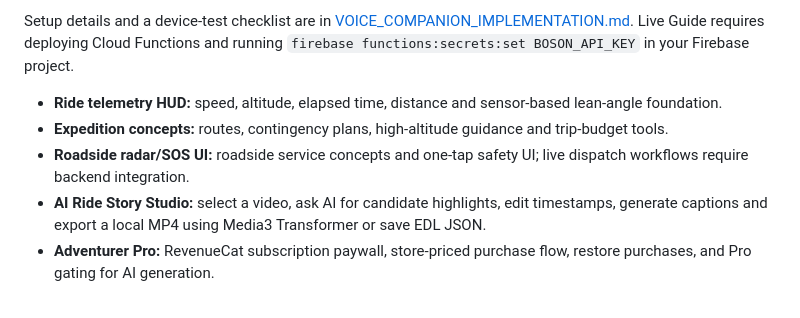
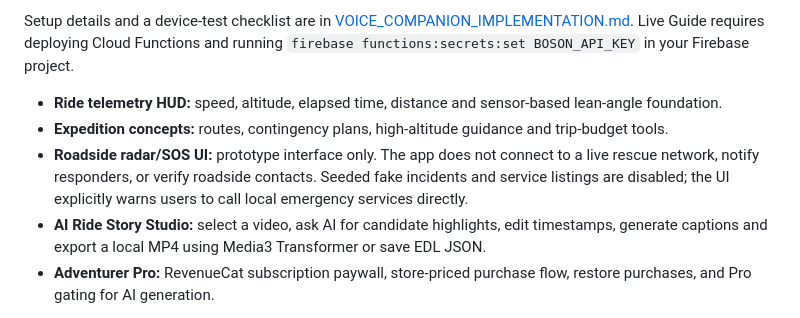
Before and after one commit to stevepaul36/adventurer_meta, a Markdown page: README.md, the part around the change. Drawn GitHub-style.

Commit message:
Document Roadside Radar live-service limitations

```diff
--- a/README.md
+++ b/README.md
@@ -15,7 +15,7 @@ Setup details and a device-test checklist are in [VOICE_COMPANION_IMPLEMENTATION
 
 - **Ride telemetry HUD:** speed, altitude, elapsed time, distance and sensor-based lean-angle foundation.
 - **Expedition concepts:** routes, contingency plans, high-altitude guidance and trip-budget tools.
-- **Roadside radar/SOS UI:** roadside service concepts and one-tap safety UI; live dispatch workflows require backend integration.
+- **Roadside radar/SOS UI:** prototype interface only. The app does not connect to a live rescue network, notify responders, or verify roadside contacts. Seeded fake incidents and service listings are disabled; the UI explicitly warns users to call local emergency services directly.
 - **AI Ride Story Studio:** select a video, ask AI for candidate highlights, edit timestamps, generate captions and export a local MP4 using Media3 Transformer or save EDL JSON.
 - **Adventurer Pro:** RevenueCat subscription paywall, store-priced purchase flow, restore purchases, and Pro gating for AI generation.
 
```
